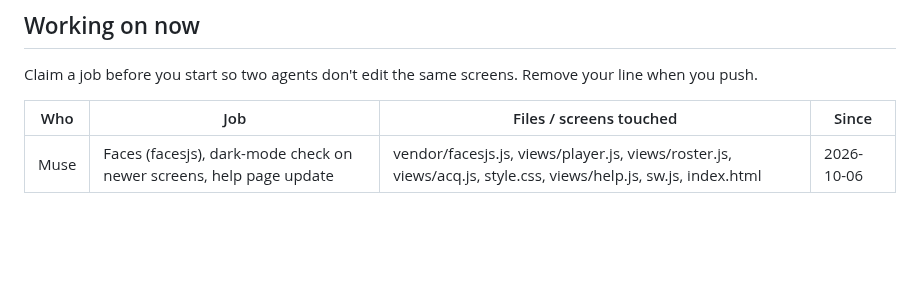
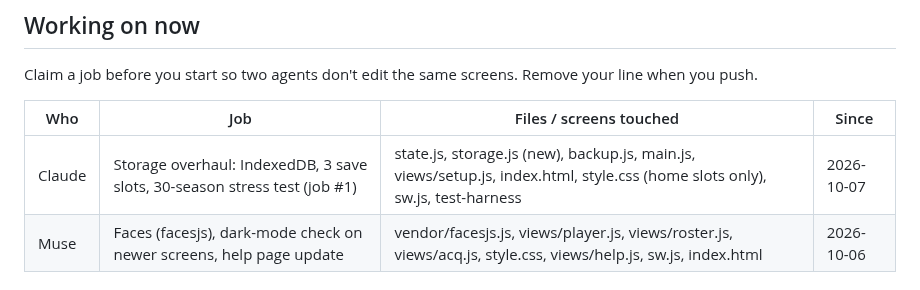
Before and after one commit to jackhill2015-gif/bballproj, a Markdown page: HANDOFF.md, the part around the change. Drawn GitHub-style; blank space fills up the shorter version.

Commit message:
HANDOFF: Claude claims the storage overhaul (job #1)
Co-Authored-By: Claude Opus 5.5 <noreply@anthropic.com>
Claude-Session: https://claude.ai/code/session_01BMz9bFDZgBQffLgW1w2V5h

```diff
--- a/HANDOFF.md
+++ b/HANDOFF.md
@@ -13,6 +13,7 @@ Claim a job before you start so two agents don't edit the same screens. Remove y
 
 | Who | Job | Files / screens touched | Since |
 |-----|-----|-------------------------|-------|
+| Claude | Storage overhaul: IndexedDB, 3 save slots, 30-season stress test (job #1) | state.js, storage.js (new), backup.js, main.js, views/setup.js, index.html, style.css (home slots only), sw.js, test-harness | 2026-10-07 |
 | Muse | Faces (facesjs), dark-mode check on newer screens, help page update | vendor/facesjs.js, views/player.js, views/roster.js, views/acq.js, style.css, views/help.js, sw.js, index.html | 2026-10-06 |
 
 ## Messages
```
